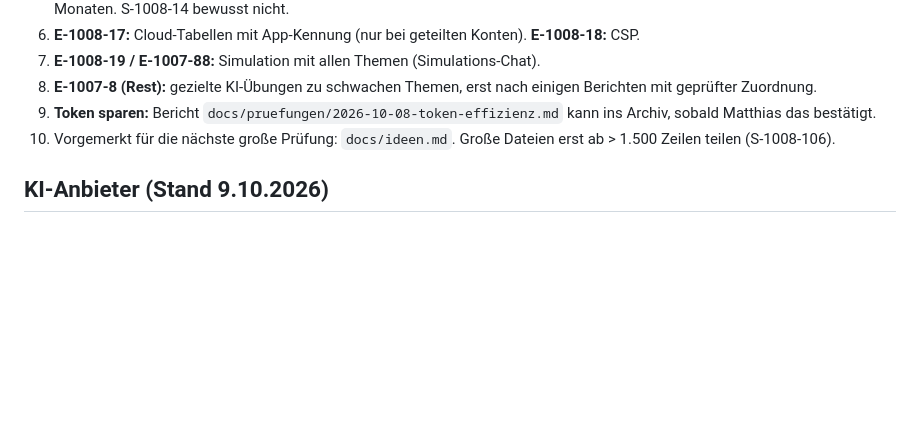
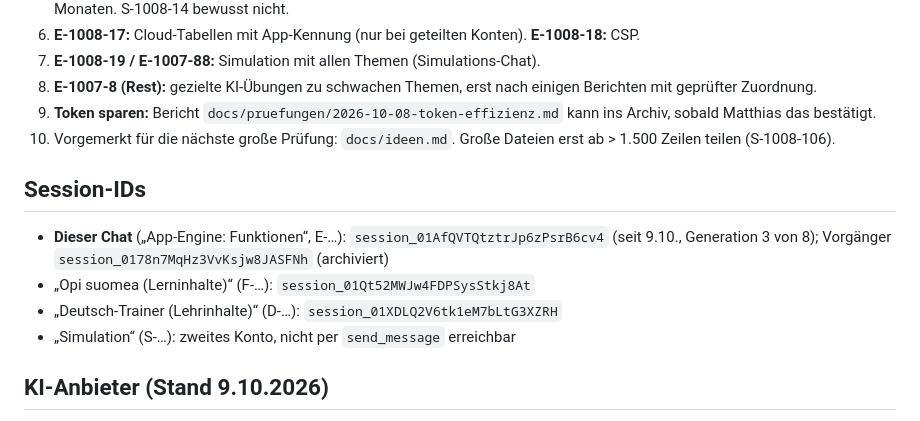
Before and after one commit to klinsermatthias-cmd/opi-suomea, a Markdown page: docs/chats/funktionen.md, the part around the change. Rendered like a GitHub page; blank space fills up the shorter version.

Commit message:
Funktionen-Chat: neue Session-ID in der Startdatei
Co-Authored-By: Claude Opus 5.5 <noreply@anthropic.com>
Claude-Session: https://claude.ai/code/session_01AfQVTQtztrJp6zPsrB6cv4

```diff
--- a/docs/chats/funktionen.md
+++ b/docs/chats/funktionen.md
@@ -61,6 +61,12 @@ Regeln:
 9. **Token sparen:** Bericht `docs/pruefungen/2026-10-08-token-effizienz.md` kann ins Archiv, sobald Matthias das bestätigt.
 10. Vorgemerkt für die nächste große Prüfung: `docs/ideen.md`. Große Dateien erst ab > 1.500 Zeilen teilen (S-1008-106).
 
+## Session-IDs
+- **Dieser Chat** („App-Engine: Funktionen“, E-…): `session_01AfQVTQtztrJp6zPsrB6cv4` (seit 9.10., Generation 3 von 8); Vorgänger `session_0178n7MqHz3VvKsjw8JASFNh` (archiviert)
+- „Opi suomea (Lerninhalte)“ (F-…): `session_01Qt52MWJw4FDPSysStkj8At`
+- „Deutsch-Trainer (Lehrinhalte)“ (D-…): `session_01XDLQ2V6tk1eM7bLtG3XZRH`
+- „Simulation“ (S-…): zweites Konto, nicht per `send_message` erreichbar
+
 ## KI-Anbieter (Stand 9.10.2026)
 - **OpenRouter mit Prepaid-Guthaben** (Auto Top-Up aus) über „Anderer Anbieter“, Basis-URL `https://openrouter.ai/api/v1`. Schlüssel läuft ca. 6.4.2027 ab.
 - **KI-Test E-1008-42:** Phase A `google/gemini-3-flash-preview` bis 11.10., Phase B Claude Haiku 4.5 bis 14.10. Erster Bericht 9.10. (Gemini 3 Flash): 75 Aufrufe, 0 Fehler, 0 ⚑, Urteile meist korrekt, aber zu großzügig bei Längen-/Tippfehlern → E-1009-5 ff.
```
